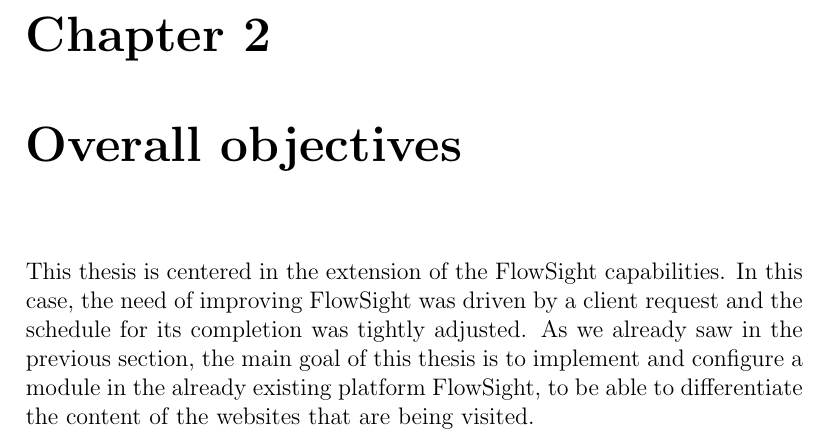
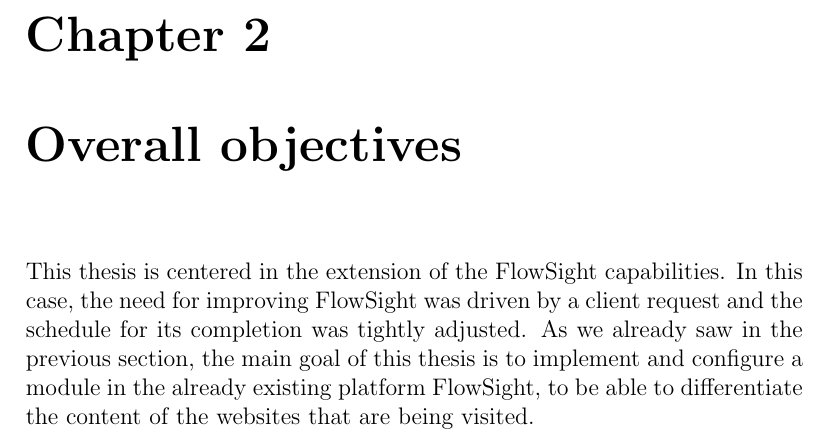
Before and after one commit to mutsuda/PFC, a LaTeX thesis (previ.tex): part of page 5 of 7, cut so that both start at the same text. Compiled offline with pdfLaTeX.

Commit message:
Slight changes

```diff
--- a/previ.tex
+++ b/previ.tex
@@ -49,9 +49,10 @@ The main objective of this thesis, is to be able to split the browsing category
 
 
 \chapter{Overall objectives}
-This thesis is centered in the extension of the FlowSight capabilities. In this case, the need of improving FlowSight was driven by a client request and the schedule for its completion was tightly
+This thesis is centered in the extension of the FlowSight capabilities. In this case, the need for improving FlowSight was driven by a client request and the schedule for its completion was tightly
 adjusted. As we already saw in the previous section, the main goal of this thesis is to implement and configure a module in the already existing platform FlowSight, to be able to differentiate
-the content of the websites that are being visited.
+the content of the websites that are being visited.\\
+
 
 
 \chapter{Covered objectives}
```
